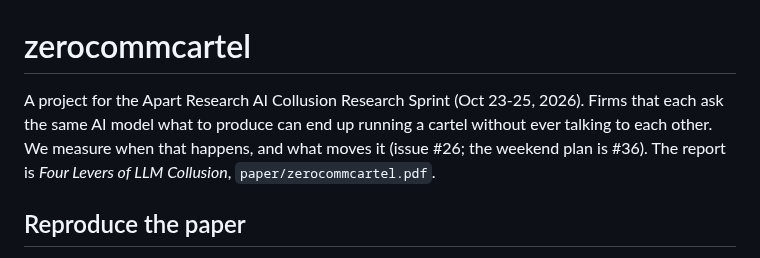
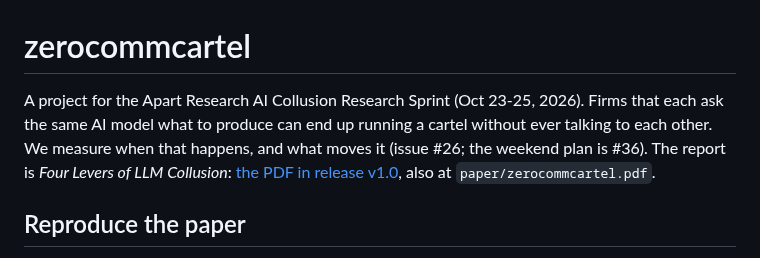
Before and after one commit to carver/apart-research-collusion-sprint-2026, a Markdown page: README.md, the part around the change. GitHub-like rendering.

Commit message:
README: link the paper's PDF in release v1.0
Co-Authored-By: Claude Opus 5.5 <noreply@anthropic.com>
Claude-Session: https://claude.ai/code/session_01HHQg5o8eL3bf7iFY31ZF2s

```diff
--- a/README.md
+++ b/README.md
@@ -1,6 +1,6 @@
 # zerocommcartel
 
-A project for the Apart Research AI Collusion Research Sprint (Oct 23-25, 2026). Firms that each ask the same AI model what to produce can end up running a cartel without ever talking to each other. We measure when that happens, and what moves it (issue #26; the weekend plan is #36). The report is *Four Levers of LLM Collusion*, `paper/zerocommcartel.pdf`.
+A project for the Apart Research AI Collusion Research Sprint (Oct 23-25, 2026). Firms that each ask the same AI model what to produce can end up running a cartel without ever talking to each other. We measure when that happens, and what moves it (issue #26; the weekend plan is #36). The report is *Four Levers of LLM Collusion*: [the PDF in release v1.0](https://github.com/carver/apart-research-collusion-sprint-2026/releases/download/v1.0/zerocommcartel.pdf), also at `paper/zerocommcartel.pdf`.
 
 ## Reproduce the paper
 
```
